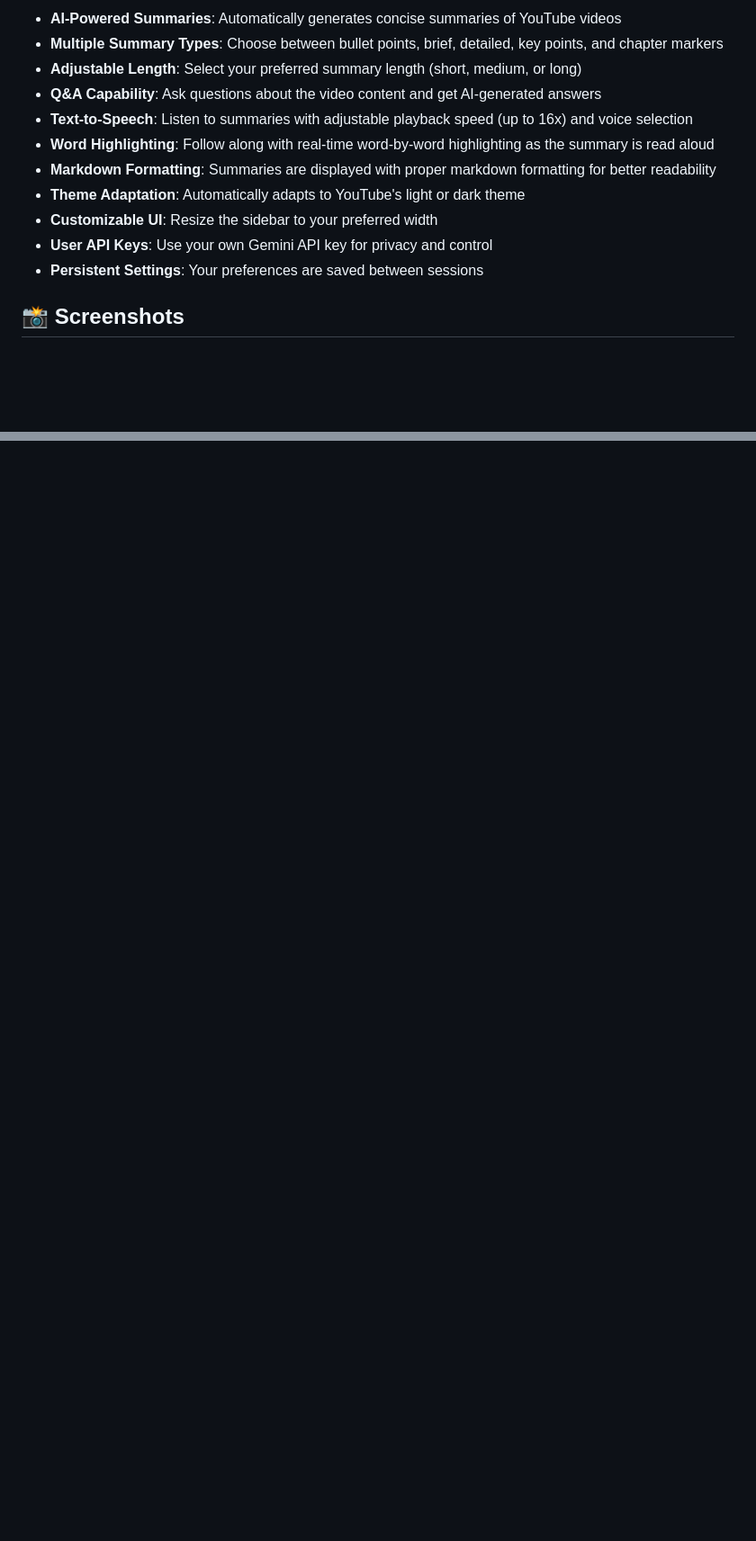
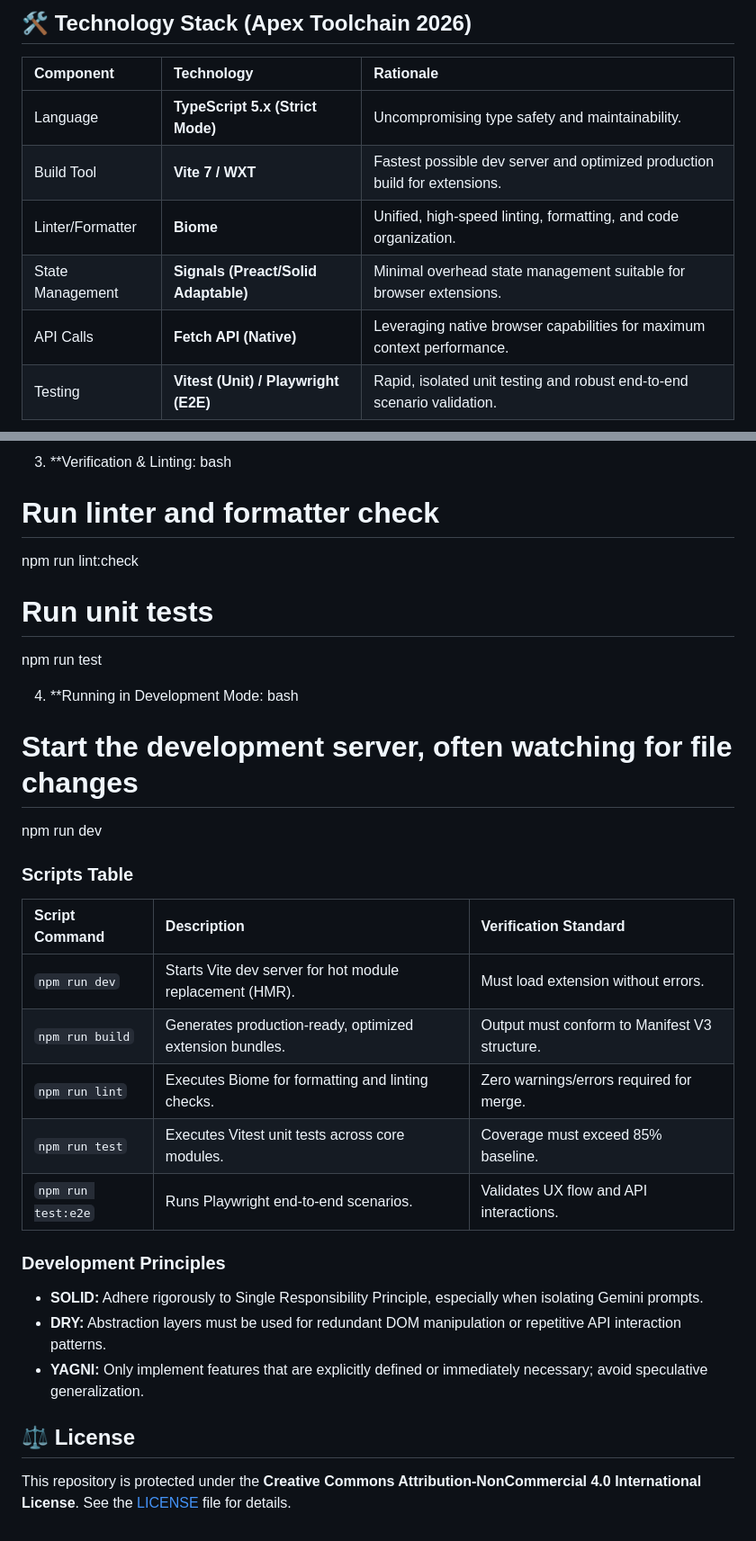
Before and after one commit to chirag127/TubeSumTalk, a Markdown page: README.md, 2 parts joined by grey strips. Shown: that part at 90% size. Rendered like a GitHub page; blank space fills up the shorter version.

```diff
--- a/README.md
+++ b/README.md
@@ -72,15 +64,12 @@ Visit our website: [https://chirag127.github.io/TubeSumTalk/](https://chirag127.
 
--   **AI-Powered Summaries**: Automatically generates concise summaries of YouTube videos
--   **Multiple Summary Types**: Choose between bullet points, brief, detailed, key points, and chapter markers
--   **Adjustable Length**: Select your preferred summary length (short, medium, or long)
--   **Q&A Capability**: Ask questions about the video content and get AI-generated answers
--   **Text-to-Speech**: Listen to summaries with adjustable playback speed (up to 16x) and voice selection
--   **Word Highlighting**: Follow along with real-time word-by-word highlighting as the summary is read aloud
--   **Markdown Formatting**: Summaries are displayed with proper markdown formatting for better readability
--   **Theme Adaptation**: Automatically adapts to YouTube's light or dark theme
--   **Customizable UI**: Resize the sidebar to your preferred width
--   **User API Keys**: Use your own Gemini API key for privacy and control
--   **Persistent Settings**: Your preferences are saved between sessions
+## 🛠️ Technology Stack (Apex Toolchain 2026)
 
-## 📸 Screenshots
+| Component | Technology | Rationale |
+| :--- | :--- | :--- |
+| Language | **TypeScript 5.x (Strict Mode)** | Uncompromising type safety and maintainability. |
+| Build Tool | **Vite 7 / WXT** | Fastest possible dev server and optimized production build for extensions. |
+| Linter/Formatter | **Biome** | Unified, high-speed linting, formatting, and code organization. |
+| State Management | **Signals (Preact/Solid Adaptable)** | Minimal overhead state management suitable for browser extensions. |
+| API Calls | **Fetch API (Native)** | Leveraging native browser capabilities for maximum context performance. |
+| Testing | **Vitest (Unit) / Playwright (E2E)** | Rapid, isolated unit testing and robust end-to-end scenario validation. |
 
@@ -101,0 +137,33 @@ This project is licensed under the MIT License - see the [LICENSE](LICENSE) file
+3.  **Verification & Linting:
+    bash
+# Run linter and formatter check
+npm run lint:check
+# Run unit tests
+npm run test
+
+
+4.  **Running in Development Mode:
+    bash
+# Start the development server, often watching for file changes
+npm run dev
+
+
+### Scripts Table
+
+| Script Command | Description | Verification Standard |
+| :--- | :--- | :--- |
+| `npm run dev` | Starts Vite dev server for hot module replacement (HMR). | Must load extension without errors. |
+| `npm run build` | Generates production-ready, optimized extension bundles. | Output must conform to Manifest V3 structure. |
+| `npm run lint` | Executes Biome for formatting and linting checks. | Zero warnings/errors required for merge. |
+| `npm run test` | Executes Vitest unit tests across core modules. | Coverage must exceed 85% baseline. |
+| `npm run test:e2e` | Runs Playwright end-to-end scenarios. | Validates UX flow and API interactions. |
+
+### Development Principles
+
+*   **SOLID:** Adhere rigorously to Single Responsibility Principle, especially when isolating Gemini prompts.
+*   **DRY:** Abstraction layers must be used for redundant DOM manipulation or repetitive API interaction patterns.
+*   **YAGNI:** Only implement features that are explicitly defined or immediately necessary; avoid speculative generalization.
+
+## ⚖️ License
+
+This repository is protected under the **Creative Commons Attribution-NonCommercial 4.0 International License**. See the [LICENSE](LICENSE) file for details.
```
Also changed, not shown: other parts of README.md (+104 -66 lines).
